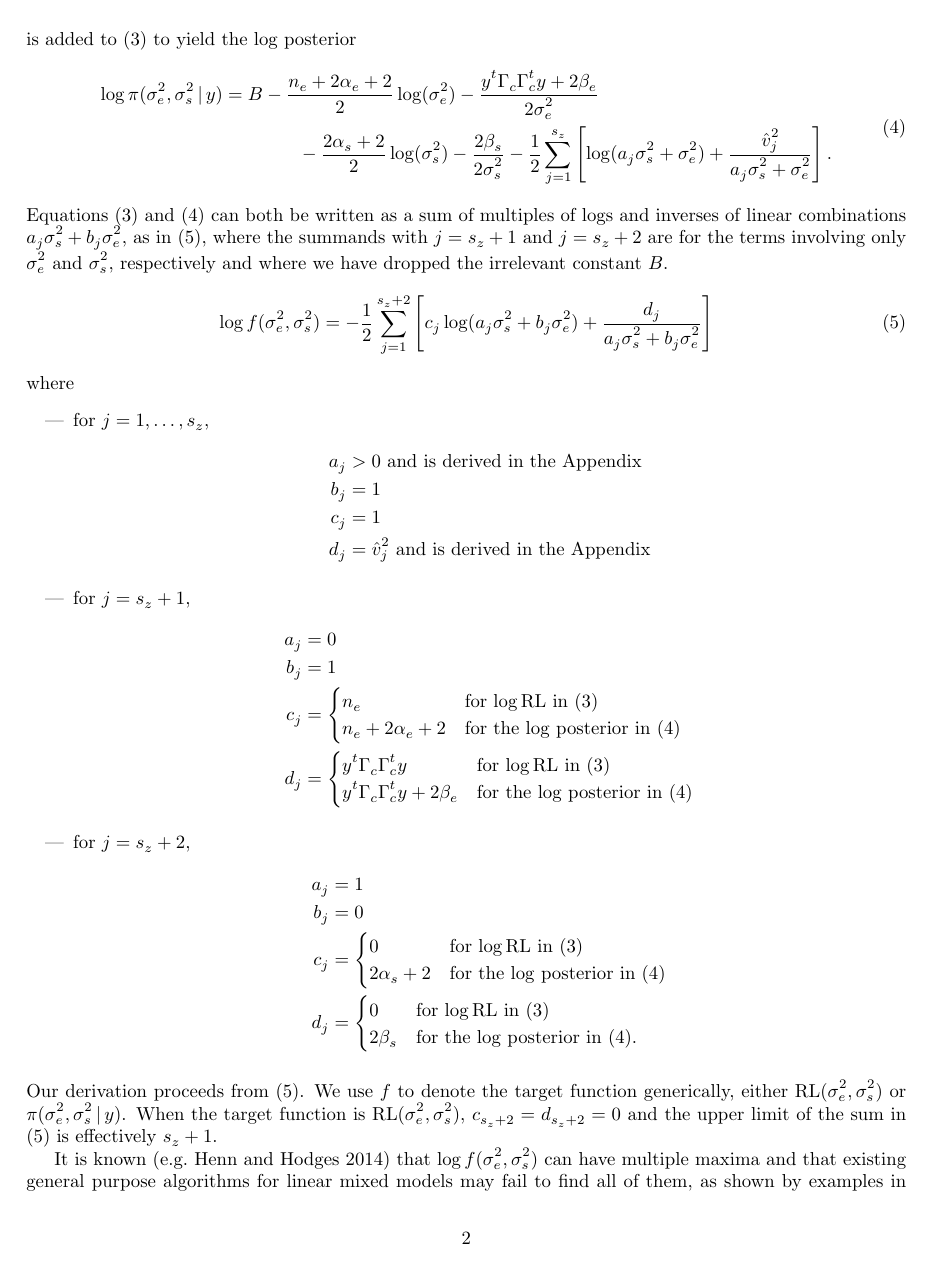
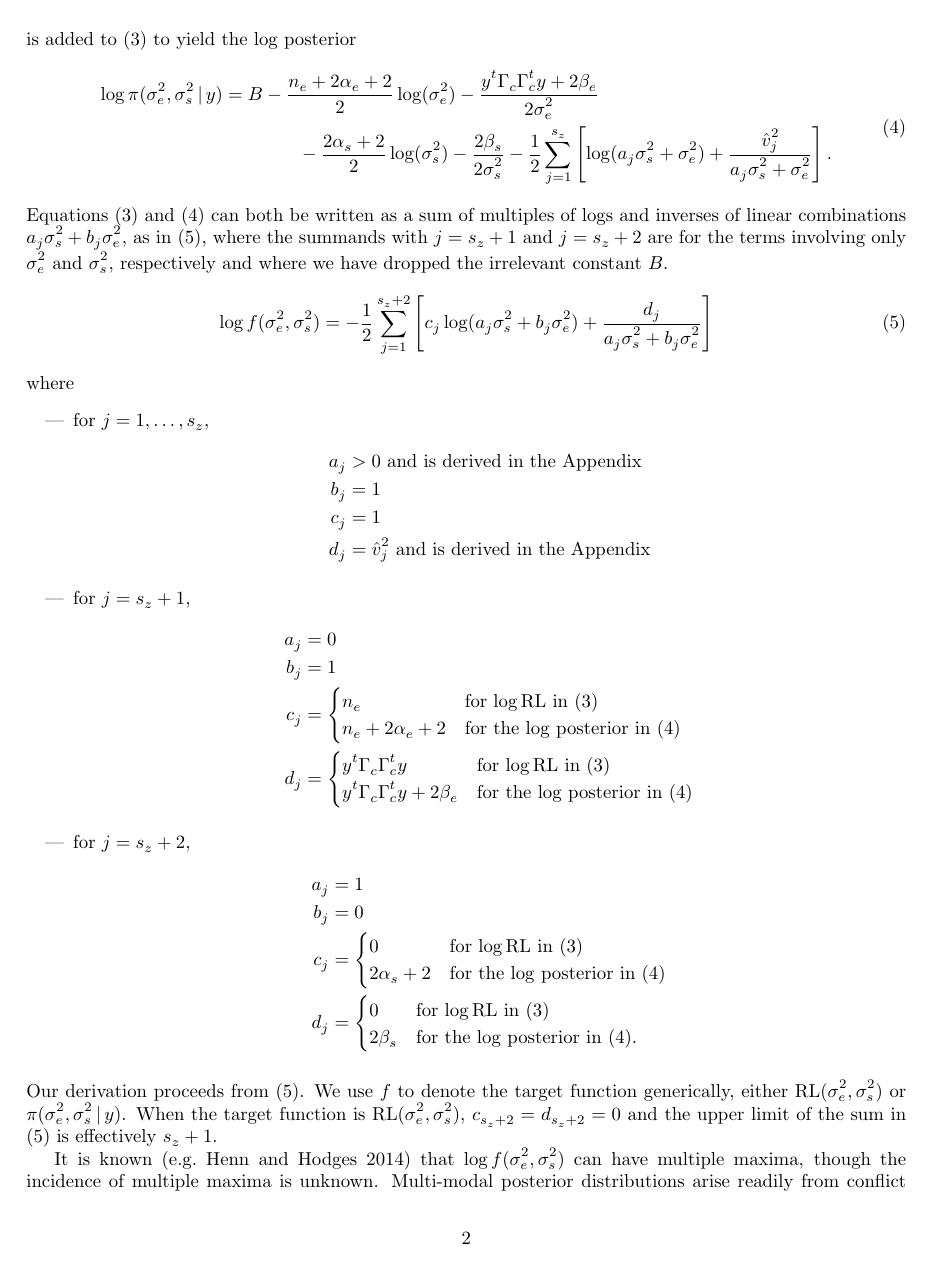
Before and after one commit to mlavine/lavine-bray-hodges, a LaTeX document (ms.tex): page 4 of 20 before the commit and page 4 of 21 after it. Compiled offline with pdfLaTeX.

Commit message:
incidence of multimodality

```diff
--- a/ms.tex
+++ b/ms.tex
@@ -169,9 +169,14 @@ where
 \end{itemize}
 Our derivation proceeds from \eqref{eq:sum}.  We use $f$ to denote the target function generically, either $\RLorig(\sigesq,\sigssq)$ or $\pi(\sigesq,\sigssq\g y)$.  When the target function is $\RLorig(\sigesq,\sigssq)$, $c_{s_z+2} = d_{s_z+2} = 0$ and the upper limit of the sum in \eqref{eq:sum} is effectively $s_z+1$.
 
-It is known (e.g.\ \citealt{henn&hodges:2014}) that $\logRLss$\
-can have multiple maxima and that existing general purpose algorithms for linear mixed models may fail to find all of them, as shown by examples in \cite{hodges:2013}, \cite{henn&hodges:2014}, and elsewhere.
-\cite{mullen:2014} examines 18 optimization functions available in \R; tests them on 48 objective functions, admittedly more complicated than $\logRLss$; and finds that even the best of them fail in over 10\% of the cases.  \cite{henn&hodges:2014} examine conditions under which multiple maxima occur in posterior densities and conclude ``\dots second maxima in posterior distributions therefore may be more common than reports in the literature would suggest."  Thus, failure to find local and global maxima may be common.
+%It is known (e.g.\ \citealt{henn&hodges:2014}) that $\logRLss$\
+%can have multiple maxima and that existing general purpose algorithms for linear mixed models may fail to find all of them, as shown by examples in \cite{hodges:2013}, \cite{henn&hodges:2014}, and elsewhere.
+%\cite{mullen:2014} examines 18 optimization functions available in \R; tests them on 48 objective functions, admittedly more complicated than $\logRLss$; and finds that even the best of them fail in over 10\% of the cases.  \cite{henn&hodges:2014} examine conditions under which multiple maxima occur in posterior densities and conclude ``\dots second maxima in posterior distributions therefore may be more common than reports in the literature would suggest."  Thus, failure to find local and global maxima may be common.
+It is known (e.g.\ \citealt{henn&hodges:2014}) that $\logRLss$
+can have multiple maxima,
+though the incidence of multiple maxima is unknown.  Multi-modal posterior distributions arise readily from conflict between the likelihood and prior;  \cite{Liu&Hodges:2003} explores an important such conflict in detail and \cite{wakefield:1998} gives a naturally-occurring example explored further in \cite{henn&hodges:2014}.  Multiple maxima in restricted likelihoods have received far less attention and any statement about their incidence would be speculation.  To our knowledge, two naturally-occurring cases have have been reported, in \cite{welham_thompson:2009} and \cite{reiss_etal:2014};  \cite{henn&hodges:2014} report an artificial case and give a recipe for manufacturing examples.
+
+As for numerical optimizers, it is known that existing general purpose algorithms for linear mixed models may fail to find all of the local maxima of $\logRLss$, as shown by examples in \cite{hodges:2013}, \cite{henn&hodges:2014}, and elsewhere.  \cite{mullen:2014} examines 18 optimization functions available in \R, tests them on 48 objective functions (admittedly more complicated than $\logRLss$) and finds that even the best of them fail in over 10\% of the cases.  \cite{henn&hodges:2014} examine conditions under which multiple maxima occur in posterior densities and conclude ``\dots second maxima in posterior distributions therefore may be more common than reports in the literature would suggest."  Thus, failure to find local and global maxima may be common, though with available tools it is extremely laborious to determine whether multiple maxima are present and where they are.
 
 Our point of view is that it is important to find regions where $f$ or $\log f$ is large relative to its maximum regardless of whether the regions contain local maxima.  (E.g., if $f$ or $\log f$ is relatively flat and large over a region, it matters little whether the region contains small bumps that are, technically, local maxima.)  This paper shows how to find $(\sshat) \equiv \argsup_{\sigesq, \sigssq}\logRLss$ globally (typically either the maximum restricted log likelihood estimate or the maximum \textit{a posteriori} estimate) and to evaluate $\logRLss$ everywhere, each to within a prespecified tolerance (hence ``approximately exact''), without fear of missing regions of high $f$ or $\logRL$.  The technique relies on the partial derivatives of $\logRLss$.  Analysis of the partial derivatives allows us to satisfy two desiderata.
 \begin{description}
```
Also changed, not shown: ms.pdf, 3 other files.
